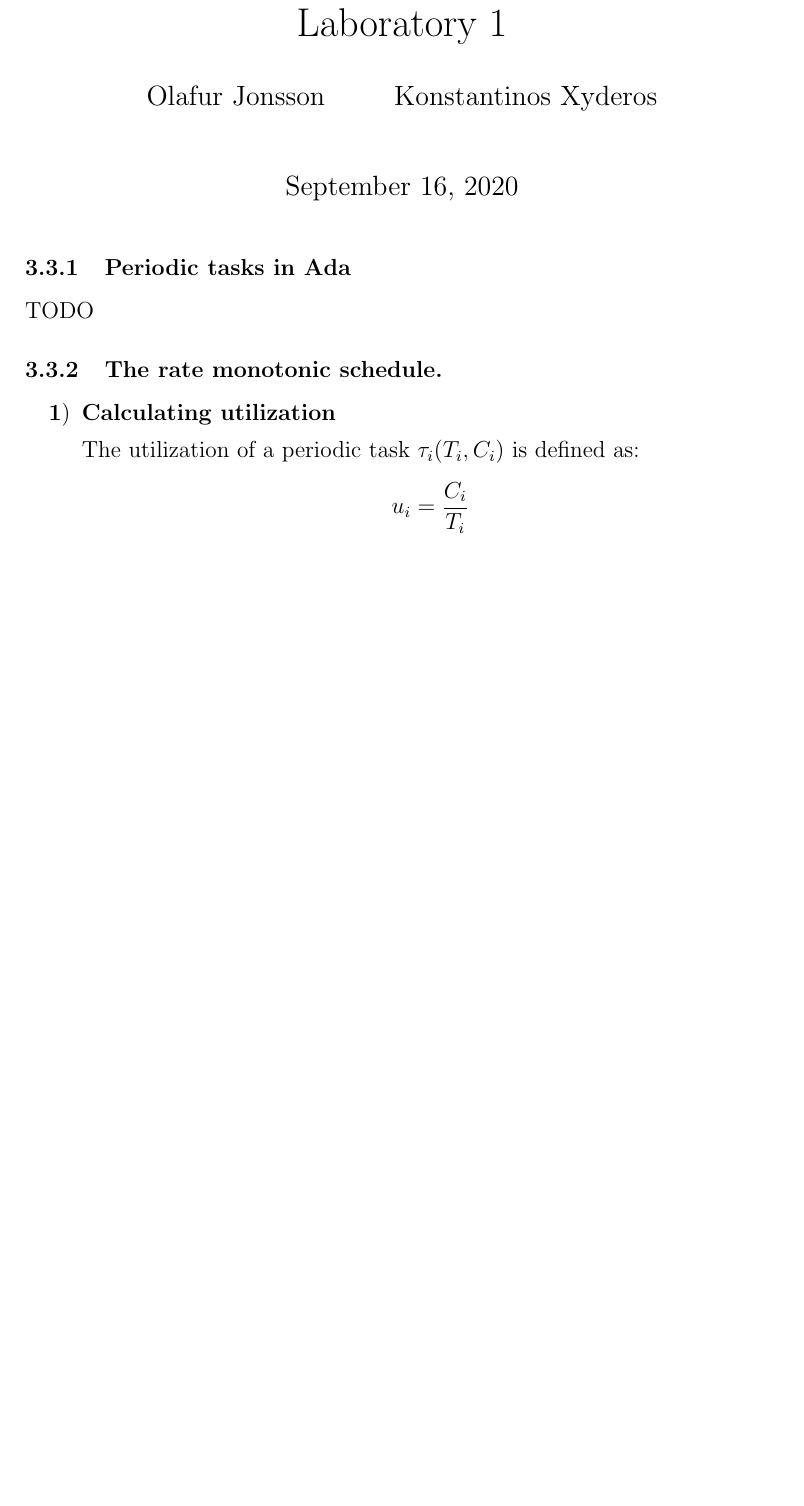
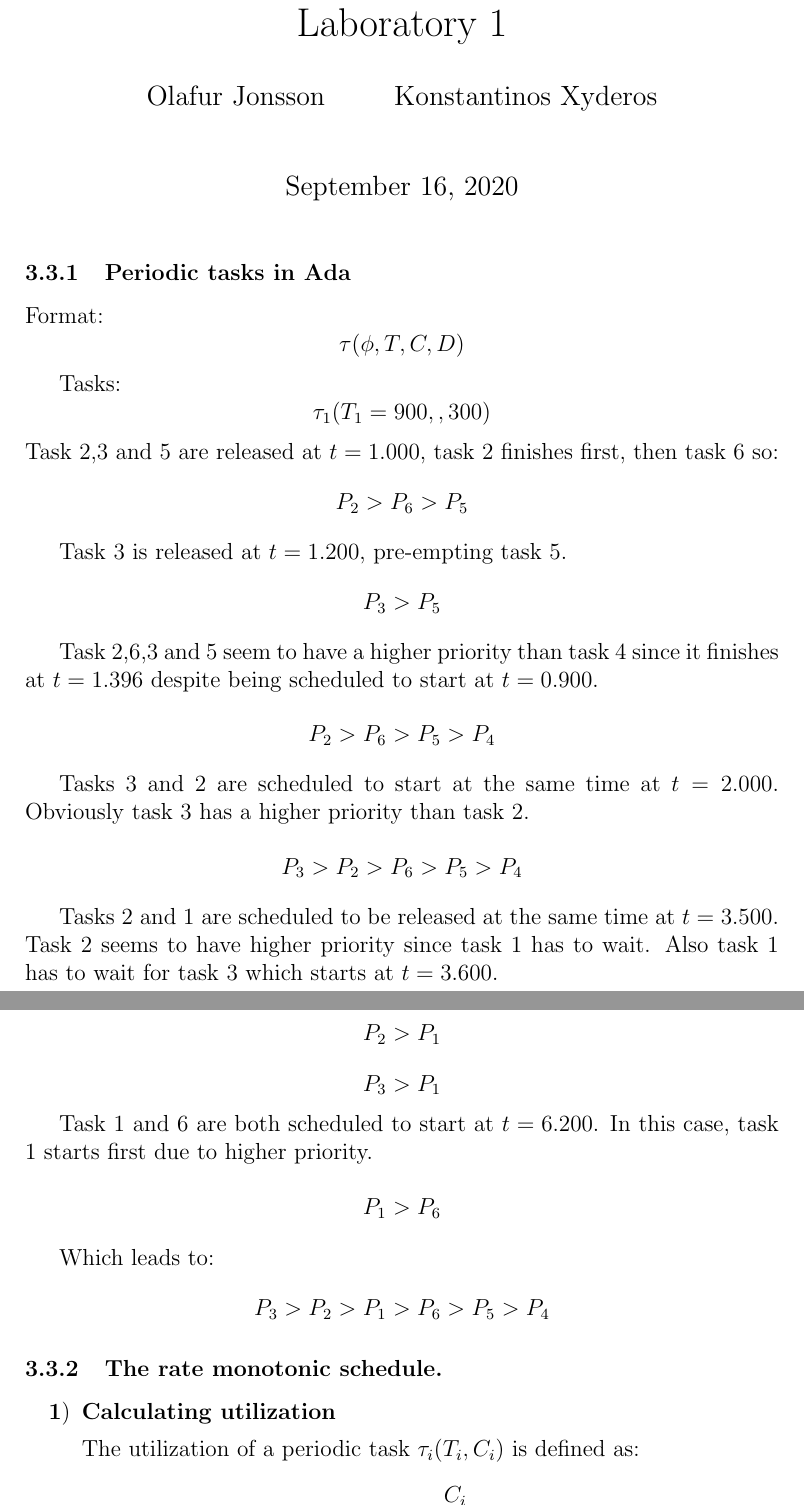
Before and after one commit to olafur303/embedded-systems, a LaTeX document (olafurs-laboratory/lab-report.tex, which reads olafurs-laboratory/3.3.1 - Periodic tasks in Ada/docs/section.tex): part of page 1 of 5 before the commit and two parts of pages 1 and 2 of 6 after it, the two joined at a grey line, cut so that both start at the same text, the shorter picture padded with empty space. Compiled offline with pdfLaTeX.

Commit message:
Added answer to 3.3.1

```diff
--- a/olafurs-laboratory/3.3.1 - Periodic tasks in Ada/docs/section.tex
+++ b/olafurs-laboratory/3.3.1 - Periodic tasks in Ada/docs/section.tex
@@ -4,4 +4,36 @@
 
 \subsubsection{Periodic tasks in Ada}
 
-TODO
+
+Format:
+\[\tau(\phi, T, C, D)\]
+
+Tasks:
+\[\tau_1(T_1 = 900, , 300)\]
+Task 2,3 and 5 are released at $t = 1.000$, task 2 finishes first, then task 6 so:
+\[P_2 > P_6 > P_5\]
+
+Task 3 is released at $t = 1.200$, pre-empting task 5.
+\[P_3 > P_5\]
+
+Task 2,6,3 and 5 seem to have a higher priority than task 4 since it finishes at $t = 1.396$ despite being scheduled to start at $t = 0.900$.
+
+\[P_2 > P_6 > P_5 > P_4\]
+
+
+Tasks 3 and 2 are scheduled to start at the same time at $t = 2.000$. Obviously task 3 has a higher priority than task 2.
+
+\[P_3 > P_2 > P_6 > P_5 > P_4\]
+
+Tasks 2 and 1 are scheduled to be released at the same time at $t = 3.500$. Task 2 seems to have higher priority since task 1 has to wait. Also task 1 has to wait for task 3 which starts at $t = 3.600$.
+
+\[P_2 > P_1\]
+\[P_3 > P_1\]
+
+Task 1 and 6 are both scheduled to start at $t = 6.200$. In this case, task 1 starts first due to higher priority.
+
+\[P_1 > P_6\]
+
+Which leads to:
+
+\[P_3 > P_2 > P_1 > P_6 > P_5 > P_4\]
```
Also changed, not shown: olafurs-laboratory/3.3.2 - Rate-Monotonic Scheduling/docs/section.tex (+3 -0 lines), olafurs-laboratory/3.3.2 - Rate-Monotonic Scheduling/docs/4-1-rms2-schedule.png (added), olafurs-laboratory/lab-report.pdf.
